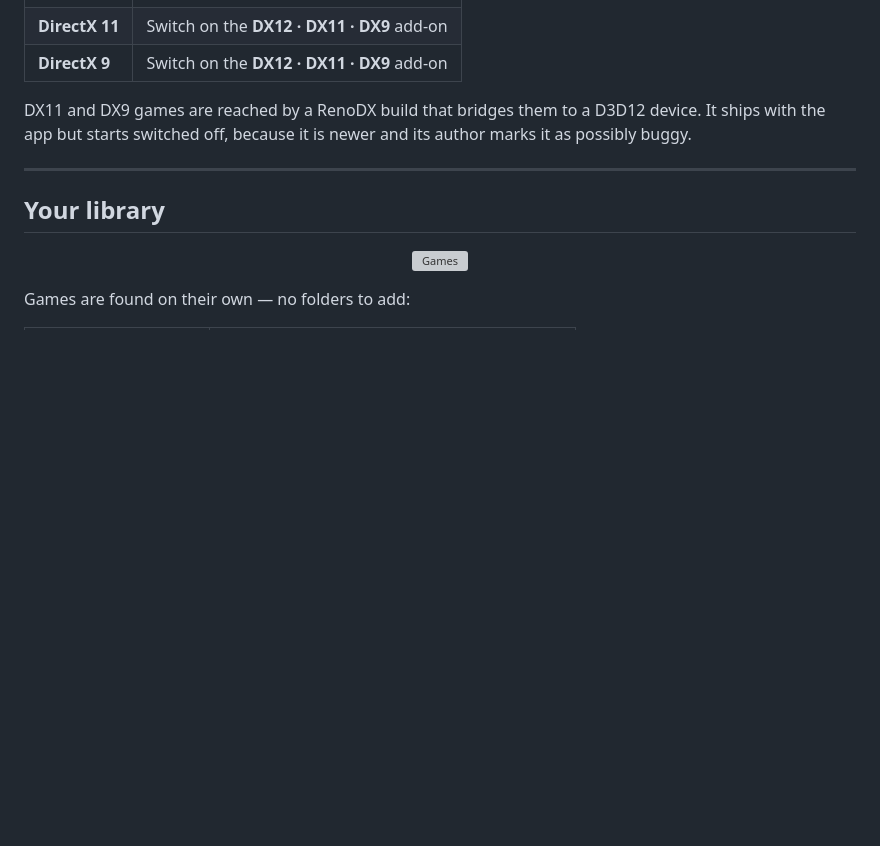
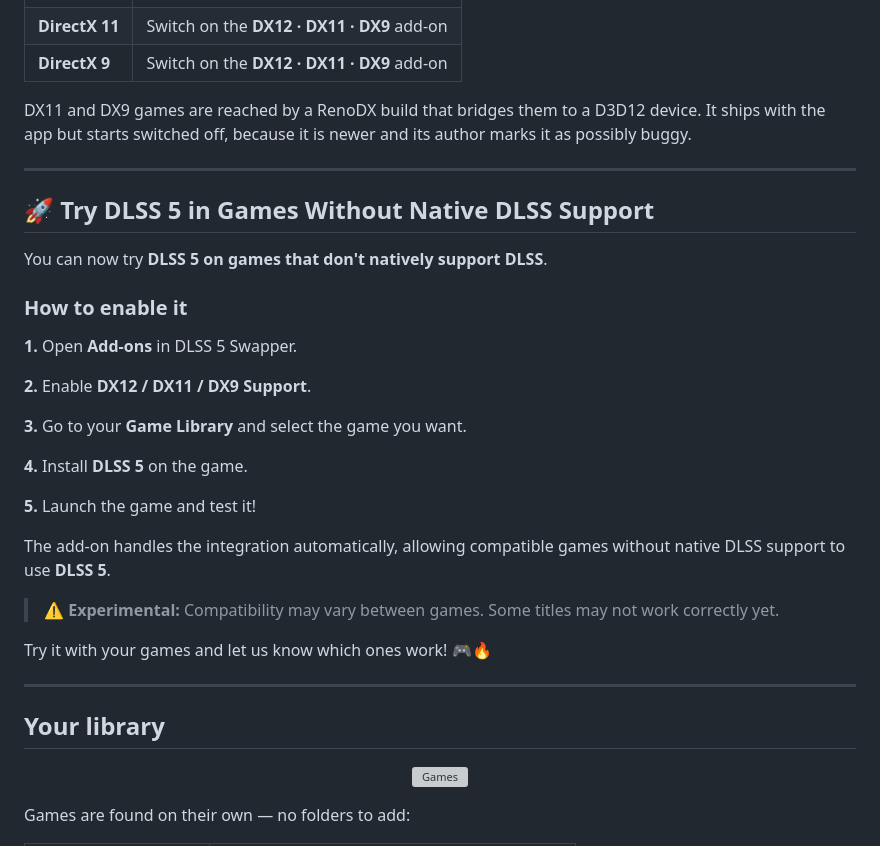
Before and after one commit to bookamp/DLSS5-Swapper, a Markdown page: README.md, the part around the change. Rendered like a GitHub page; blank space fills up the shorter version; grey boxes are pictures that could not be loaded.

Commit message:
README: how to try DLSS 5 in games without native support

```diff
--- a/README.md
+++ b/README.md
@@ -75,6 +75,30 @@ RTX 20/30/40 support and runs identically on RTX 50.
 DX11 and DX9 games are reached by a RenoDX build that bridges them to a D3D12
 device. It ships with the app but starts switched off, because it is newer and
 its author marks it as possibly buggy.
+
+---
+
+## 🚀 Try DLSS 5 in Games Without Native DLSS Support
+
+You can now try **DLSS 5 on games that don't natively support DLSS**.
+
+### How to enable it
+
+**1.** Open **Add-ons** in DLSS 5 Swapper.
+
+**2.** Enable **DX12 / DX11 / DX9 Support**.
+
+**3.** Go to your **Game Library** and select the game you want.
+
+**4.** Install **DLSS 5** on the game.
+
+**5.** Launch the game and test it!
+
+The add-on handles the integration automatically, allowing compatible games without native DLSS support to use **DLSS 5**.
+
+> ⚠️ **Experimental:** Compatibility may vary between games. Some titles may not work correctly yet.
+
+Try it with your games and let us know which ones work! 🎮🔥
 
 ---
 
```
